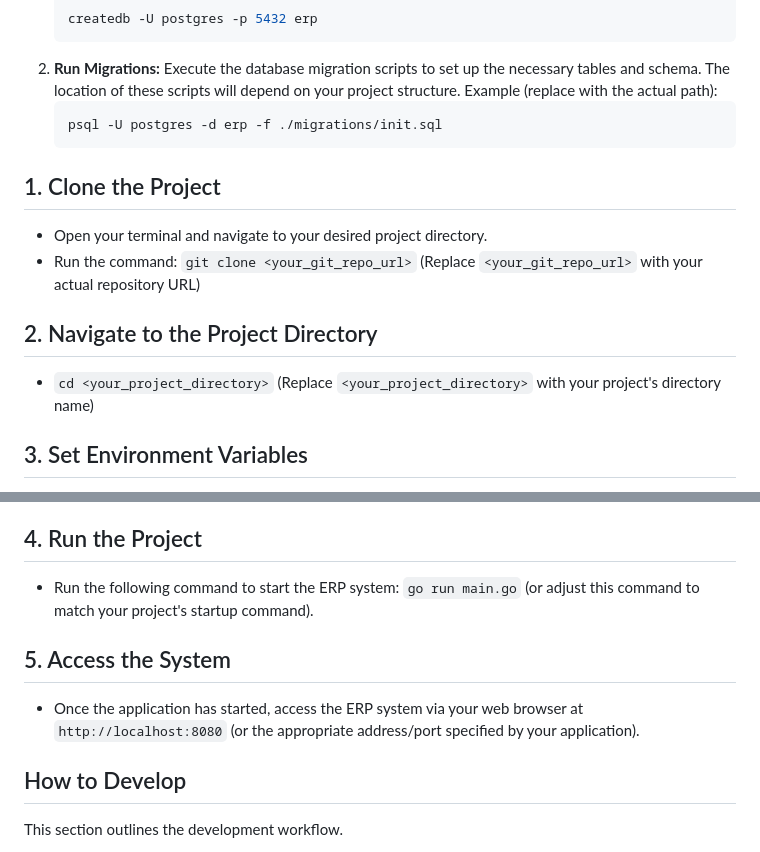
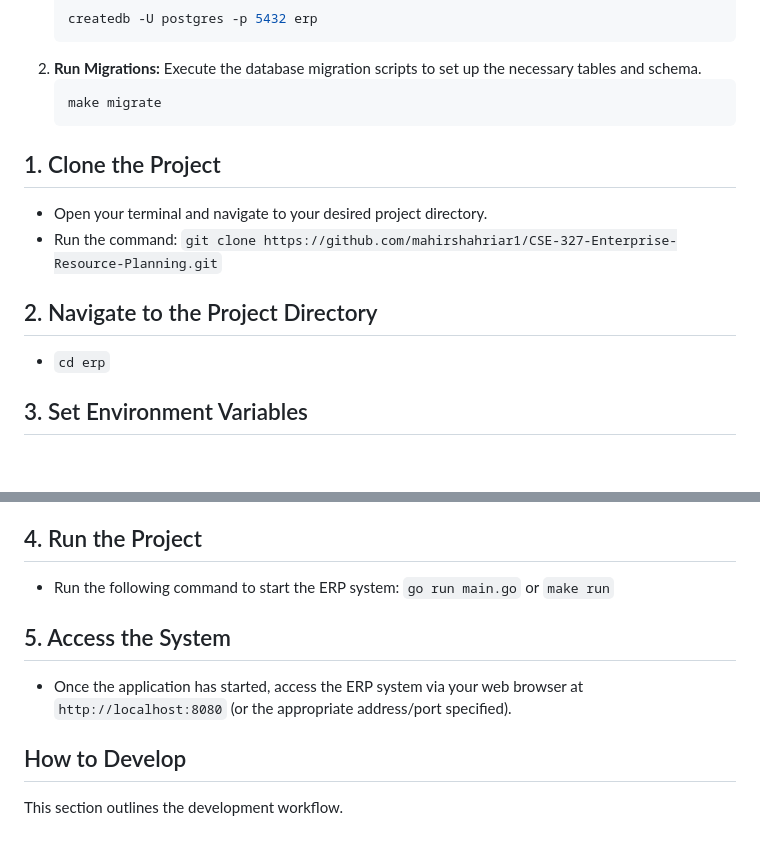
Before and after one commit to mahirshahriar1/CSE-327-Enterprise-Resource-Planning, a Markdown page: README.md, 2 parts joined by grey strips. Drawn GitHub-style; blank space fills up the shorter version.

Commit message:
[MOD] Readme

````diff
--- a/README.md
+++ b/README.md
@@ -35,20 +35,20 @@ This section details how to run and interact with the ERP system.  Remember to r
    ```bash
    createdb -U postgres -p 5432 erp
    ```
-2. **Run Migrations:**  Execute the database migration scripts to set up the necessary tables and schema.  The location of these scripts will depend on your project structure.  Example (replace with the actual path):
+2. **Run Migrations:**  Execute the database migration scripts to set up the necessary tables and schema.
    ```bash
-   psql -U postgres -d erp -f ./migrations/init.sql
+   make migrate
    ```
 
 
 ## 1. Clone the Project
 
 - Open your terminal and navigate to your desired project directory.
-- Run the command: `git clone <your_git_repo_url>`  (Replace `<your_git_repo_url>` with your actual repository URL)
+- Run the command: `git clone https://github.com/mahirshahriar1/CSE-327-Enterprise-Resource-Planning.git`
 
 ## 2. Navigate to the Project Directory
 
-- `cd <your_project_directory>` (Replace `<your_project_directory>` with your project's directory name)
+- `cd erp`
 
 ## 3. Set Environment Variables
 
@@ -67,12 +67,12 @@ DB_PORT=5432
 
 ## 4. Run the Project
 
--  Run the following command to start the ERP system: `go run main.go` (or adjust this command to match your project's startup command).
+-  Run the following command to start the ERP system: `go run main.go` or `make run`
 
 
 ## 5. Access the System
 
-- Once the application has started, access the ERP system via your web browser at `http://localhost:8080` (or the appropriate address/port specified by your application).
+- Once the application has started, access the ERP system via your web browser at `http://localhost:8080` (or the appropriate address/port specified).
 
 
 
````
